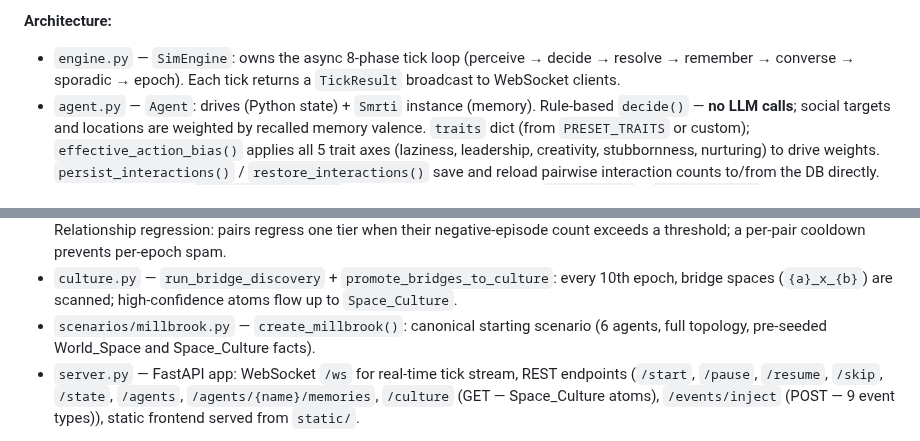
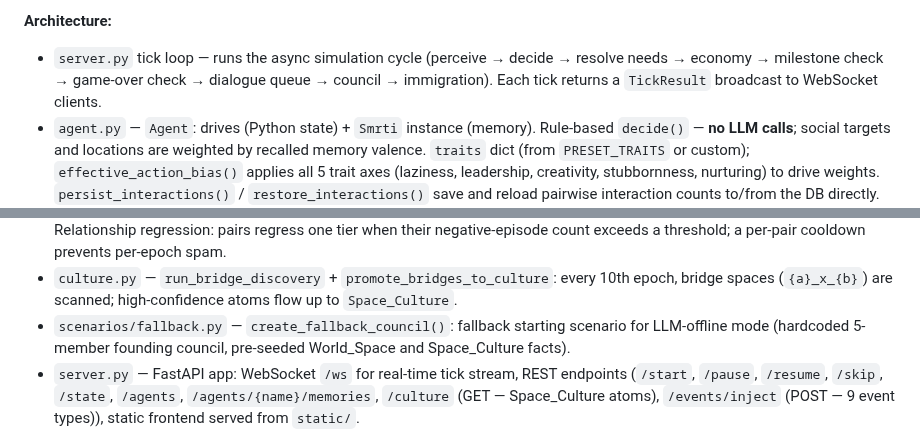
Before and after one commit to cyqlelabs/smrti, a Markdown page: CLAUDE.md, 2 parts joined by grey strips. Rendered like a GitHub page.

Commit message:
docs: update CLAUDE.md to reflect current code
https://claude.ai/code/session_017mxmgd7LYP3GNidwGUWn4n

```diff
--- a/CLAUDE.md
+++ b/CLAUDE.md
@@ -78,14 +78,14 @@ The simulation uses an LLM for two things: generating the world at startup and g
 
 **Architecture:**
 
-- `engine.py` — `SimEngine`: owns the async 8-phase tick loop (perceive → decide → resolve → remember → converse → sporadic → epoch). Each tick returns a `TickResult` broadcast to WebSocket clients.
+- `server.py` tick loop — runs the async simulation cycle (perceive → decide → resolve needs → economy → milestone check → game-over check → dialogue queue → council → immigration). Each tick returns a `TickResult` broadcast to WebSocket clients.
 - `agent.py` — `Agent`: drives (Python state) + `Smrti` instance (memory). Rule-based `decide()` — **no LLM calls**; social targets and locations are weighted by recalled memory valence. `traits` dict (from `PRESET_TRAITS` or custom); `effective_action_bias()` applies all 5 trait axes (laziness, leadership, creativity, stubbornness, nurturing) to drive weights. `persist_interactions()` / `restore_interactions()` save and reload pairwise interaction counts to/from the DB directly. Each agent writes to `Agent_Space_{name}` and reads from their space + `World_Space` + `Space_Culture` + current place space.
 - `dialogue_queue.py` — `DialogueQueue`: bounded async queue for LLM dialogue enrichment. Prevents unbounded task accumulation by capping concurrent in-flight requests; results are broadcast as `dialogue_patch` WebSocket messages after the tick resolves.
 - `director.py` — `Director`: adaptive tick pacing — scene mode (0.25h, ≥2 agents together), routine (2h), montage (8h, all sleeping), skip (168h on demand). `Chronos` fires milestone and birthday events.
 - `spatial.py` — `TownTopology` + `Place`: adjacency graph with BFS path distance. `places_by_type()` alias returns places filtered by type tag. Each socially significant place has a `Place_Space_{name}` Smrti instance.
 - `lifecycle.py` — relationship gating, death, reproduction, personality inheritance with stress-boosted mutation variance. Relationship regression: pairs regress one tier when their negative-episode count exceeds a threshold; a per-pair cooldown prevents per-epoch spam.
 - `culture.py` — `run_bridge_discovery` + `promote_bridges_to_culture`: every 10th epoch, bridge spaces (`{a}_x_{b}`) are scanned; high-confidence atoms flow up to `Space_Culture`.
-- `scenarios/millbrook.py` — `create_millbrook()`: canonical starting scenario (6 agents, full topology, pre-seeded World_Space and Space_Culture facts).
+- `scenarios/fallback.py` — `create_fallback_council()`: fallback starting scenario for LLM-offline mode (hardcoded 5-member founding council, pre-seeded World_Space and Space_Culture facts).
 - `server.py` — FastAPI app: WebSocket `/ws` for real-time tick stream, REST endpoints (`/start`, `/pause`, `/resume`, `/skip`, `/state`, `/agents`, `/agents/{name}/memories`, `/culture` (GET — Space_Culture atoms), `/events/inject` (POST — 9 event types)), static frontend served from `static/`.
 
 **Space hierarchy:** `World_Space` (topology facts, written once at startup) → `Agent_Space_{name}` (private per-agent) → `Place_Space_{name}` (per socially-active place) → `Space_Culture` (promoted shared beliefs from bridge spaces). Bridge spaces are ephemeral intersection products named `{sorted_a}_x_{sorted_b}`.
```
Also changed, not shown: other parts of CLAUDE.md (+1 -1 lines).
